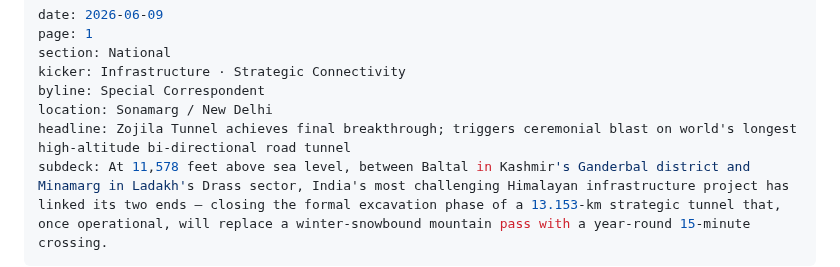
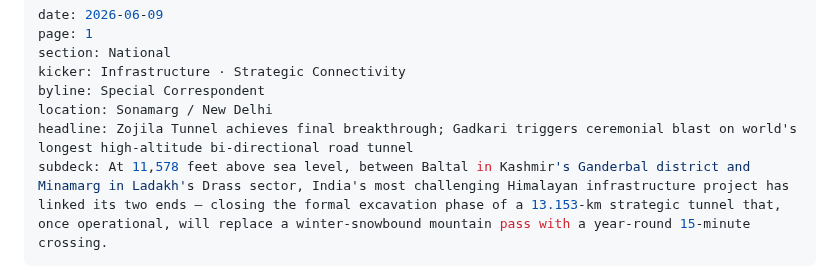
Before and after one commit to Aseemruhel/-bharatsamvad-epaper, a Markdown page: content/2026-06-09-page1.md, the part around the change. Drawn GitHub-style.

```diff
--- a/content/2026-06-09-page1.md
+++ b/content/2026-06-09-page1.md
@@ -5,7 +5,7 @@ section: National
 kicker: Infrastructure · Strategic Connectivity
 byline: Special Correspondent
 location: Sonamarg / New Delhi
-headline: Zojila Tunnel achieves final breakthrough; triggers ceremonial blast on world's longest high-altitude bi-directional road tunnel
+headline: Zojila Tunnel achieves final breakthrough; Gadkari triggers ceremonial blast on world's longest high-altitude bi-directional road tunnel
 subdeck: At 11,578 feet above sea level, between Baltal in Kashmir's Ganderbal district and Minamarg in Ladakh's Drass sector, India's most challenging Himalayan infrastructure project has linked its two ends — closing the formal excavation phase of a 13.153-km strategic tunnel that, once operational, will replace a winter-snowbound mountain pass with a year-round 15-minute crossing.
 ---
 
```
